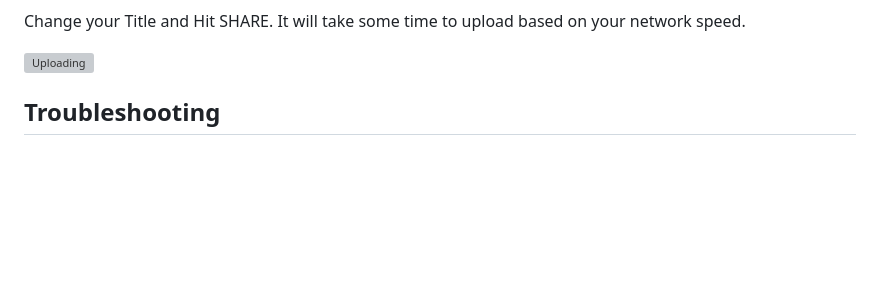
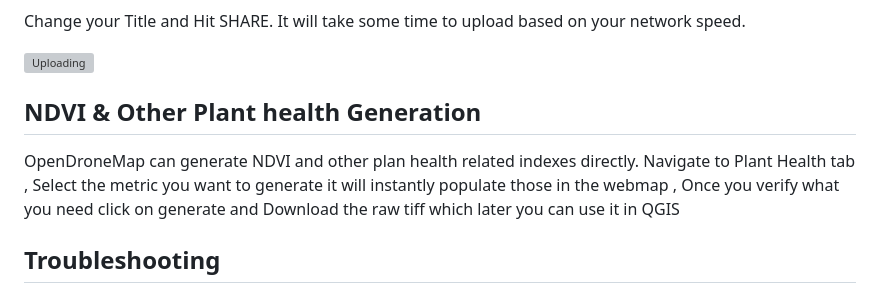
Before and after one commit to kshitijrajsharma/e2etemplate, a Markdown page: Resources/OpenDroneMap/Readme.md, the part around the change. Rendered like a GitHub page; blank space fills up the shorter version; grey boxes are pictures that could not be loaded.

```diff
--- a/Resources/OpenDroneMap/Readme.md
+++ b/Resources/OpenDroneMap/Readme.md
@@ -124,6 +124,10 @@ Change your Title and Hit SHARE. It will take some time to upload based on your
 ![Uploading](https://github.com/kshitijrajsharma/e2eTemplate/assets/36752999/10bab070-1133-420d-8b03-bbe2d19db593)
 
 
+## NDVI & Other Plant health Generation
+
+OpenDroneMap can generate NDVI and other plan health related indexes directly. Navigate to Plant Health tab , Select the metric you want to generate it will instantly populate those in the webmap , Once you verify what you need click on generate and Download the raw tiff which later you can use it in QGIS
+
 
 ## Troubleshooting
 
```
